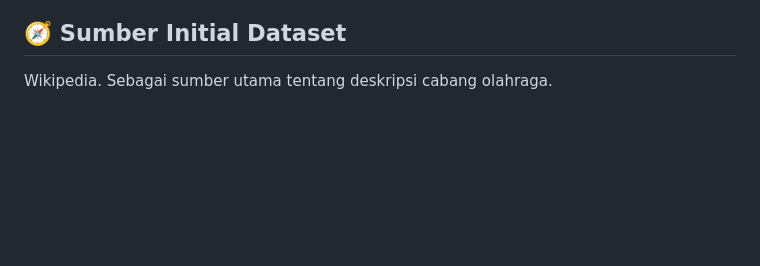
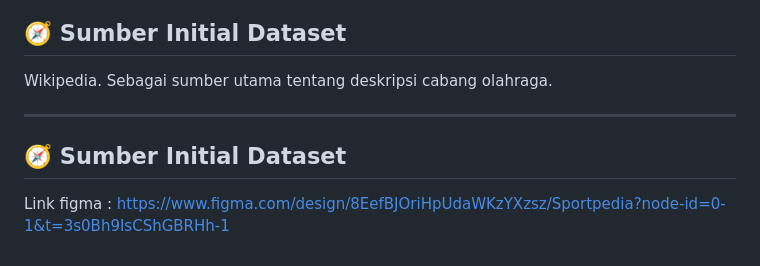
Before and after one commit to Adamitt/sportpedia, a Markdown page: README.md, the part around the change. Drawn GitHub-style; blank space fills up the shorter version.

```diff
--- a/README.md
+++ b/README.md
@@ -171,3 +171,8 @@ Modul ini berfungsi untuk menampilkan data pengguna, aktivitas yang telah dilaku
 ## 🧭 Sumber Initial Dataset
 
 Wikipedia. Sebagai sumber utama tentang deskripsi cabang olahraga.
+
+---
+
+## 🧭 Sumber Initial Dataset
+Link figma : https://www.figma.com/design/8EefBJOriHpUdaWKzYXzsz/Sportpedia?node-id=0-1&t=3s0Bh9IsCShGBRHh-1
```
